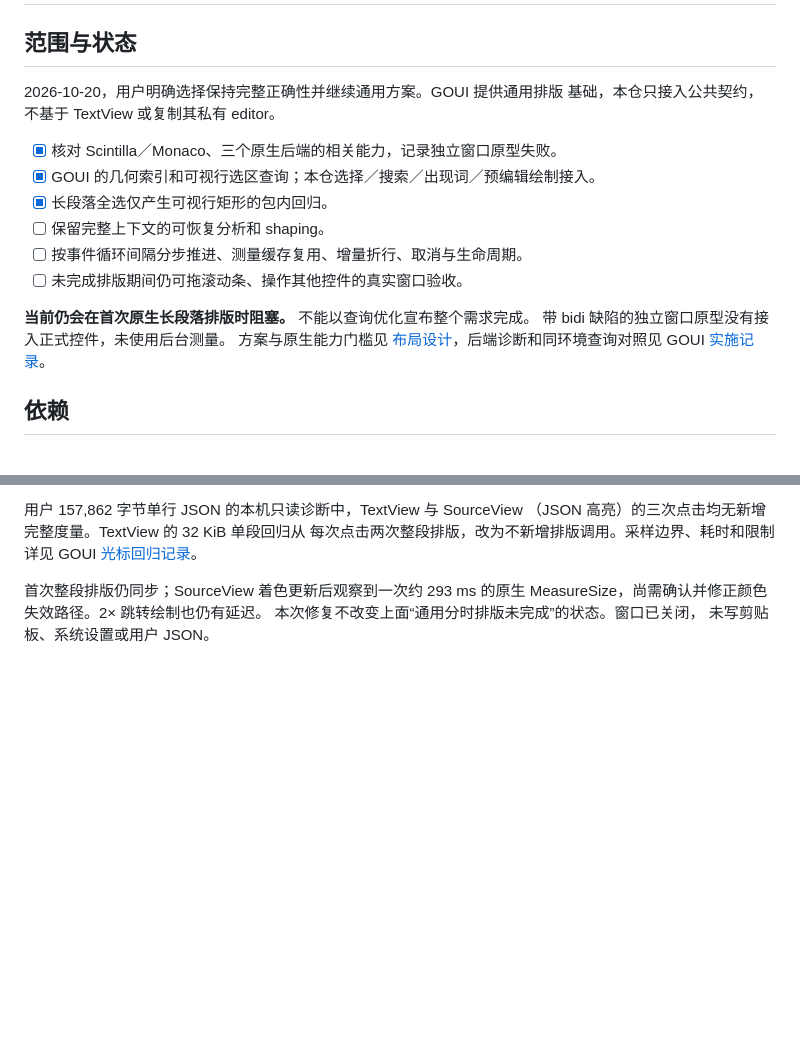
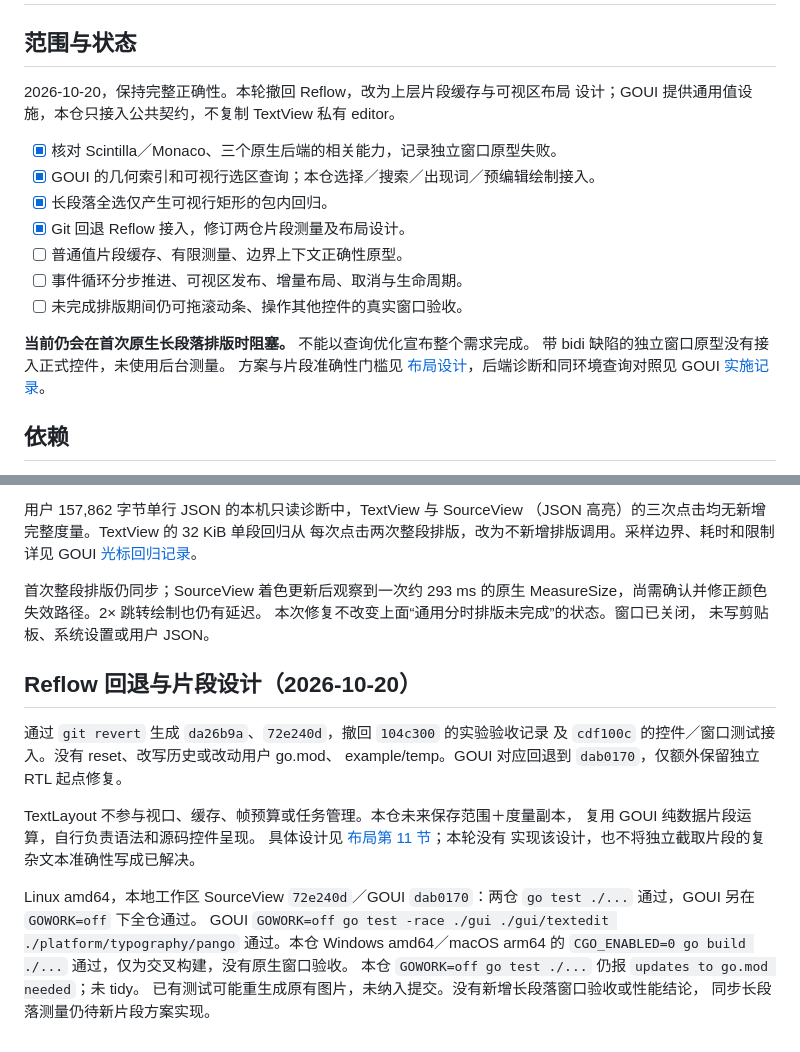
Before and after one commit to golang-gui/goui-sourceview, a Markdown page: doc/PlanIncrementalTextLayout.md, 2 parts joined by grey strips. GitHub-like rendering; blank space fills up the shorter version.

```diff
--- a/doc/PlanIncrementalTextLayout.md
+++ b/doc/PlanIncrementalTextLayout.md
@@ -2,19 +2,20 @@
 
 ## 范围与状态
 
-2026-10-20，用户明确选择保持完整正确性并继续通用方案。GOUI 提供通用排版
-基础，本仓只接入公共契约，不基于 TextView 或复制其私有 editor。
+2026-10-20，保持完整正确性。本轮撤回 Reflow，改为上层片段缓存与可视区布局
+设计；GOUI 提供通用值设施，本仓只接入公共契约，不复制 TextView 私有 editor。
 
 - [x] 核对 Scintilla／Monaco、三个原生后端的相关能力，记录独立窗口原型失败。
 - [x] GOUI 的几何索引和可视行选区查询；本仓选择／搜索／出现词／预编辑绘制接入。
 - [x] 长段落全选仅产生可视行矩形的包内回归。
-- [ ] 保留完整上下文的可恢复分析和 shaping。
-- [ ] 按事件循环间隔分步推进、测量缓存复用、增量折行、取消与生命周期。
+- [x] Git 回退 Reflow 接入，修订两仓片段测量及布局设计。
+- [ ] 普通值片段缓存、有限测量、边界上下文正确性原型。
+- [ ] 事件循环分步推进、可视区发布、增量布局、取消与生命周期。
 - [ ] 未完成排版期间仍可拖滚动条、操作其他控件的真实窗口验收。
 
 **当前仍会在首次原生长段落排版时阻塞。** 不能以查询优化宣布整个需求完成。
 带 bidi 缺陷的独立窗口原型没有接入正式控件，未使用后台测量。
-方案与原生能力门槛见 [布局设计](DesignLayout.md)，后端诊断和同环境查询对照见
+方案与片段准确性门槛见 [布局设计](DesignLayout.md)，后端诊断和同环境查询对照见
 GOUI [实施记录](../../goui/doc/PlanIncrementalTextLayout.md)。
 
 ## 依赖
@@ -79,3 +80,23 @@ GOUI [光标回归记录](../../goui/doc/PlanIncrementalTextLayout.md#光标定
 MeasureSize，尚需确认并修正颜色失效路径。2× 跳转绘制也仍有延迟。
 本次修复不改变上面“通用分时排版未完成”的状态。窗口已关闭，
 未写剪贴板、系统设置或用户 JSON。
+
+## Reflow 回退与片段设计（2026-10-20）
+
+通过 `git revert` 生成 `da26b9a`、`72e240d`，撤回 `104c300` 的实验验收记录
+及 `cdf100c` 的控件／窗口测试接入。没有 reset、改写历史或改动用户 go.mod、
+example/temp。GOUI 对应回退到 `dab0170`，仅额外保留独立 RTL 起点修复。
+
+TextLayout 不参与视口、缓存、帧预算或任务管理。本仓未来保存范围＋度量副本，
+复用 GOUI 纯数据片段运算，自行负责语法和源码控件呈现。
+具体设计见 [布局第 11 节](DesignLayout.md#11-片段缓存接入规格待实现)；本轮没有
+实现该设计，也不将独立截取片段的复杂文本准确性写成已解决。
+
+Linux amd64，本地工作区 SourceView `72e240d`／GOUI `dab0170`：两仓
+`go test ./...` 通过，GOUI 另在 `GOWORK=off` 下全仓通过。
+GOUI `GOWORK=off go test -race ./gui ./gui/textedit ./platform/typography/pango`
+通过。本仓 Windows amd64／macOS arm64 的 `CGO_ENABLED=0 go build ./...`
+通过，仅为交叉构建，没有原生窗口验收。
+本仓 `GOWORK=off go test ./...` 仍报 `updates to go.mod needed`；未 tidy。
+已有测试可能重生成原有图片，未纳入提交。没有新增长段落窗口验收或性能结论，
+同步长段落测量仍待新片段方案实现。
```
Also changed, not shown: doc/DesignGOUIIntegration.md (+12 -0 lines), doc/DesignLayout.md (+66 -12 lines).
